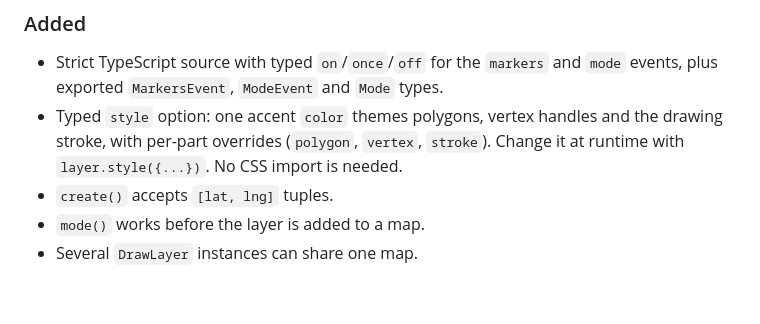
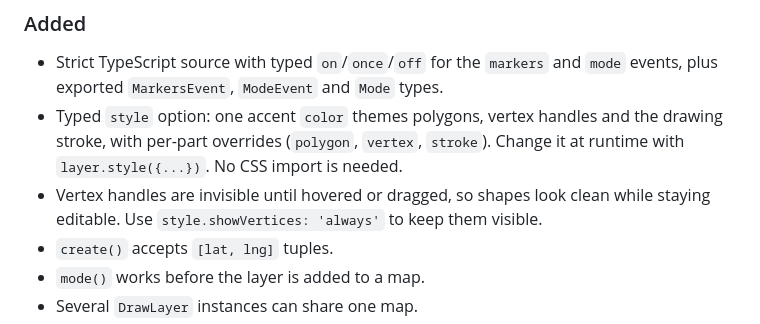
Before and after one commit to Nalhin/leaflet-draw-shapes, a Markdown page: CHANGELOG.md, the part around the change. Drawn GitHub-style; blank space fills up the shorter version.

```diff
--- a/CHANGELOG.md
+++ b/CHANGELOG.md
@@ -30,6 +30,8 @@ A full TypeScript rewrite with a modern toolchain, tests and a live demo.
 - Typed `style` option: one accent `color` themes polygons, vertex handles and
   the drawing stroke, with per-part overrides (`polygon`, `vertex`, `stroke`).
   Change it at runtime with `layer.style({...})`. No CSS import is needed.
+- Vertex handles are invisible until hovered or dragged, so shapes look clean
+  while staying editable. Use `style.showVertices: 'always'` to keep them visible.
 - `create()` accepts `[lat, lng]` tuples.
 - `mode()` works before the layer is added to a map.
 - Several `DrawLayer` instances can share one map.
```
Also changed, not shown: README.md (+17 -14 lines), docs/demo.jpg, 5 other files.
